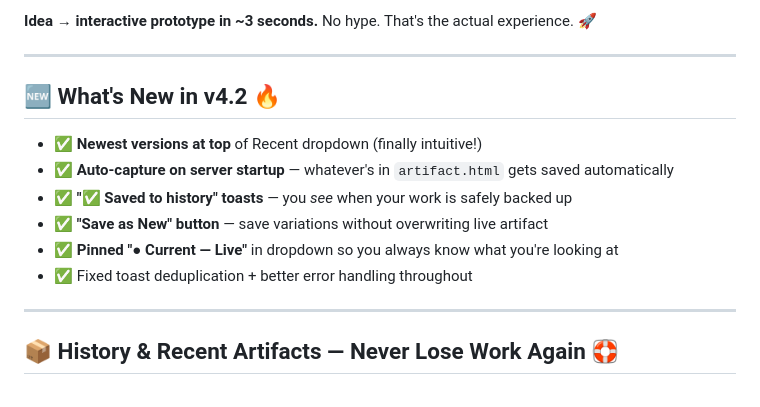
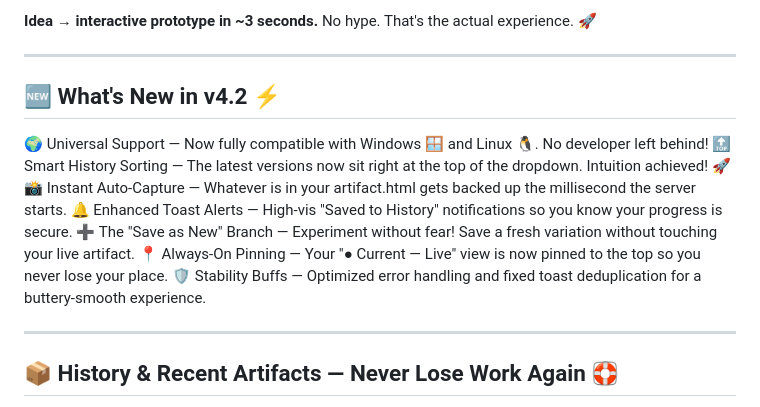
Before and after one commit to ChuckSRQ/awesome-hermes-skills, a Markdown page: artifact-preview/README.md, the part around the change. Rendered like a GitHub page.

Commit message:
Update version highlights for v4.2 in README

```diff
--- a/artifact-preview/README.md
+++ b/artifact-preview/README.md
@@ -46,14 +46,14 @@ Want to experiment? Hit **"Save as New"** — your current preview stays safe
 
 ---
 
-## 🆕 What's New in **v4.2** 🔥
-
-- ✅ **Newest versions at top** of Recent dropdown (finally intuitive!)
-- ✅ **Auto-capture on server startup** — whatever's in `artifact.html` gets saved automatically
-- ✅ **"✅ Saved to history" toasts** — you *see* when your work is safely backed up
-- ✅ **"Save as New" button** — save variations without overwriting live artifact
-- ✅ **Pinned "● Current — Live"** in dropdown so you always know what you're looking at
-- ✅ Fixed toast deduplication + better error handling throughout
+## 🆕 What's New in v4.2 ⚡
+🌍 Universal Support — Now fully compatible with Windows 🪟 and Linux 🐧. No developer left behind!
+🔝 Smart History Sorting — The latest versions now sit right at the top of the dropdown. Intuition achieved! 🚀
+📸 Instant Auto-Capture — Whatever is in your artifact.html gets backed up the millisecond the server starts.
+🔔 Enhanced Toast Alerts — High-vis "Saved to History" notifications so you know your progress is secure.
+➕ The "Save as New" Branch — Experiment without fear! Save a fresh variation without touching your live artifact.
+📍 Always-On Pinning — Your "● Current — Live" view is now pinned to the top so you never lose your place.
+🛡️ Stability Buffs — Optimized error handling and fixed toast deduplication for a buttery-smooth experience.
 
 ---
 
```
